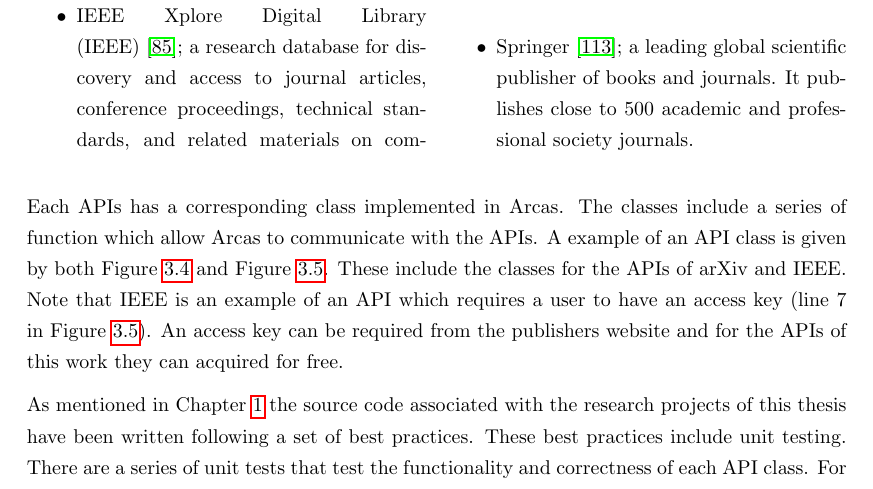
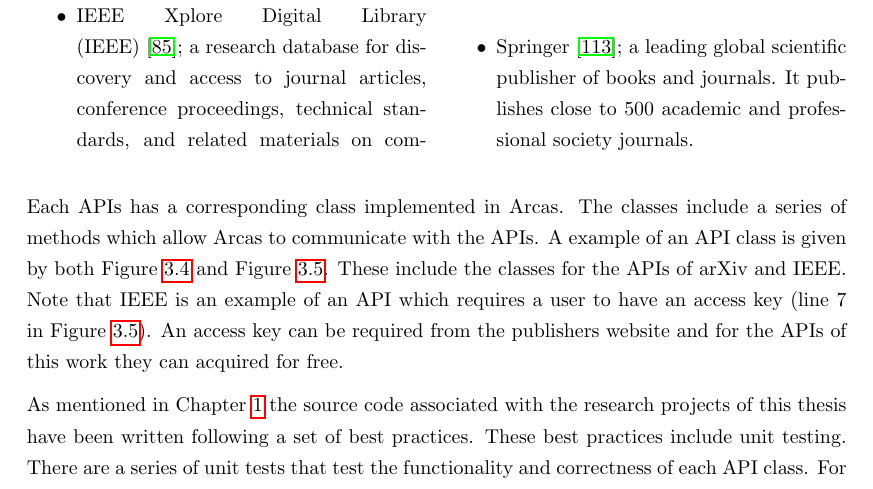
Before and after one commit to Nikoleta-v3/Thesis, a LaTeX thesis (main.tex, which reads src/chapters/03/main.tex): part of page 31 of 94, cut so that both start at the same text. Compiled offline with pdfLaTeX; a LaTeX package or settings file that is missing is left out.

Commit message:
replace functions with methods
Co-Authored-By: Vince Knight <vincent.knight@gmail.com>

```diff
--- a/src/chapters/03/main.tex
+++ b/src/chapters/03/main.tex
@@ -309,7 +309,7 @@ server. Namely these are:
 \end{multicols}
 
 Each APIs has a corresponding class implemented in Arcas. The classes include
-a series of function which allow Arcas to communicate with the APIs. A example
+a series of methods which allow Arcas to communicate with the APIs. A example
 of an API class is given by both Figure~\ref{fig:arcas_arxiv} and Figure~\ref{fig:arcas_ieee}.
 These include the classes for the APIs of arXiv and IEEE. Note that IEEE is
 an example of an API which requires a user to have an access key
```
